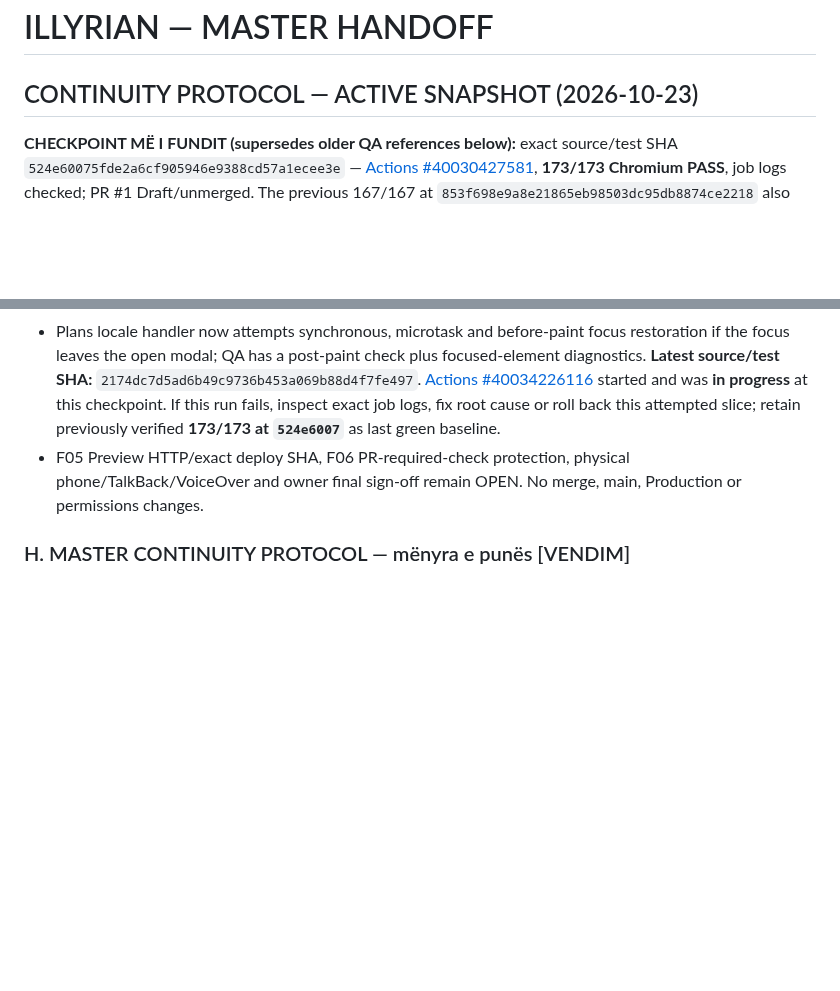
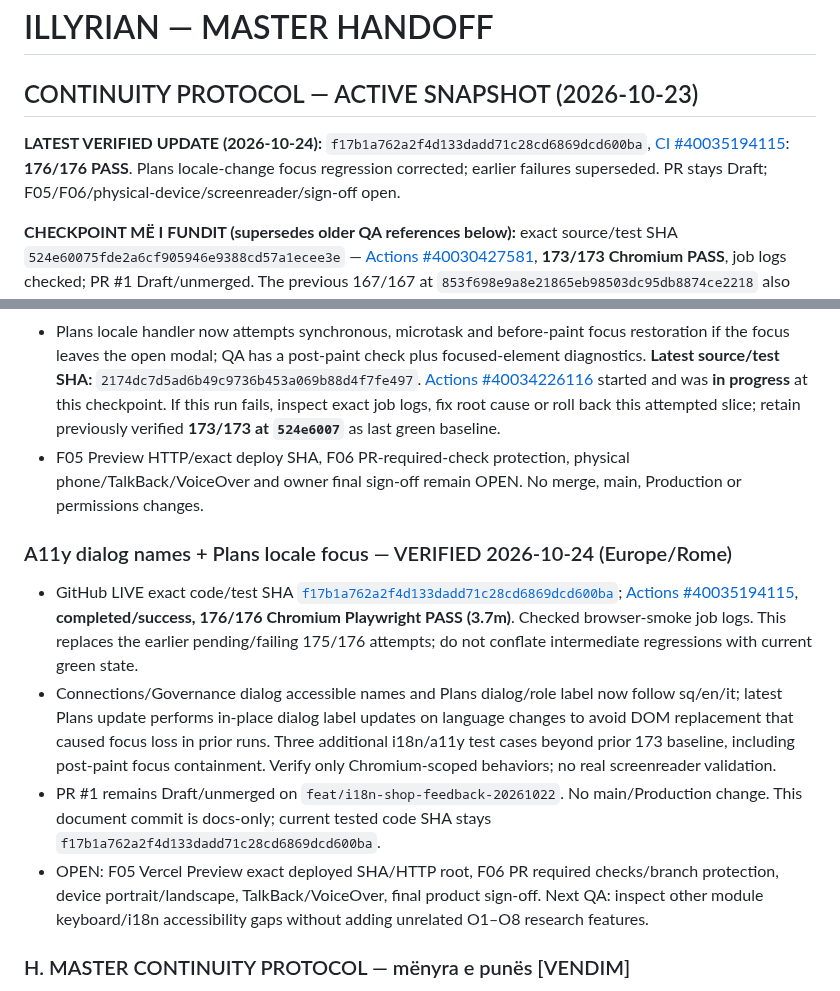
Before and after one commit to titanfit102-bit/Illyrian, a Markdown page: MASTER_HANDOFF.md, 2 parts joined by grey strips. GitHub-like rendering; blank space fills up the shorter version.

Commit message:
docs(illyrian): record verified 176-test dialog accessibility checkpoint

```diff
--- a/MASTER_HANDOFF.md
+++ b/MASTER_HANDOFF.md
@@ -1,5 +1,8 @@
 # ILLYRIAN — MASTER HANDOFF
 ## CONTINUITY PROTOCOL — ACTIVE SNAPSHOT (2026-10-23)
+
+**LATEST VERIFIED UPDATE (2026-10-24):** `f17b1a762a2f4d133dadd71c28cd6869dcd600ba`, [CI #40035194115](https://github.com/titanfit102-bit/Illyrian/actions/runs/40035194115): **176/176 PASS**. Plans locale-change focus regression corrected; earlier failures superseded. PR stays Draft; F05/F06/physical-device/screenreader/sign-off open.
+
 
 **CHECKPOINT MË I FUNDIT (supersedes older QA references below):** exact source/test SHA `524e60075fde2a6cf905946e9388cd57a1ecee3e` — [Actions #40030427581](https://github.com/titanfit102-bit/Illyrian/actions/runs/40030427581), **173/173 Chromium PASS**, job logs checked; PR #1 Draft/unmerged. The previous 167/167 at `853f698e9a8e21865eb98503dc95db8874ce2218` also passed. F05/F06/physical phone/screenreader/sign-off remain open.
 
@@ -223,6 +226,13 @@
 - Plans locale handler now attempts synchronous, microtask and before-paint focus restoration if the focus leaves the open modal; QA has a post-paint check plus focused-element diagnostics. **Latest source/test SHA:** `2174dc7d5ad6b49c9736b453a069b88d4f7fe497`. [Actions #40034226116](https://github.com/titanfit102-bit/Illyrian/actions/runs/40034226116) started and was **in progress** at this checkpoint. If this run fails, inspect exact job logs, fix root cause or roll back this attempted slice; retain previously verified **173/173 at `524e6007`** as last green baseline.
 - F05 Preview HTTP/exact deploy SHA, F06 PR-required-check protection, physical phone/TalkBack/VoiceOver and owner final sign-off remain OPEN. No merge, main, Production or permissions changes.
 
+
+### A11y dialog names + Plans locale focus — VERIFIED 2026-10-24 (Europe/Rome)
+- GitHub LIVE exact code/test SHA [`f17b1a762a2f4d133dadd71c28cd6869dcd600ba`](https://github.com/titanfit102-bit/Illyrian/commit/f17b1a762a2f4d133dadd71c28cd6869dcd600ba); [Actions #40035194115](https://github.com/titanfit102-bit/Illyrian/actions/runs/40035194115), **completed/success, 176/176 Chromium Playwright PASS (3.7m)**. Checked browser-smoke job logs. This replaces the earlier pending/failing 175/176 attempts; do not conflate intermediate regressions with current green state.
+- Connections/Governance dialog accessible names and Plans dialog/role label now follow sq/en/it; latest Plans update performs in-place dialog label updates on language changes to avoid DOM replacement that caused focus loss in prior runs. Three additional i18n/a11y test cases beyond prior 173 baseline, including post-paint focus containment. Verify only Chromium-scoped behaviors; no real screenreader validation.
+- PR #1 remains Draft/unmerged on `feat/i18n-shop-feedback-20261022`. No main/Production change. This document commit is docs-only; current tested code SHA stays `f17b1a762a2f4d133dadd71c28cd6869dcd600ba`.
+- OPEN: F05 Vercel Preview exact deployed SHA/HTTP root, F06 PR required checks/branch protection, device portrait/landscape, TalkBack/VoiceOver, final product sign-off. Next QA: inspect other module keyboard/i18n accessibility gaps without adding unrelated O1–O8 research features.
+
 ### H. MASTER CONTINUITY PROTOCOL — mënyra e punës [VENDIM]
 - `CURRENT_STATE.md` = gjendja e fundit e shkurtër / indeksi i rifillimit.
 - `MASTER_HANDOFF.md` = vizioni, vendimet, arkitektura, evidenca dhe kufijtë; seksioni ACTIVE SNAPSHOT përditësohet inkrementalisht; **HISTORICAL RECORD poshtë ruhet pa fshirë ose falsifikuar eventet**.
```
